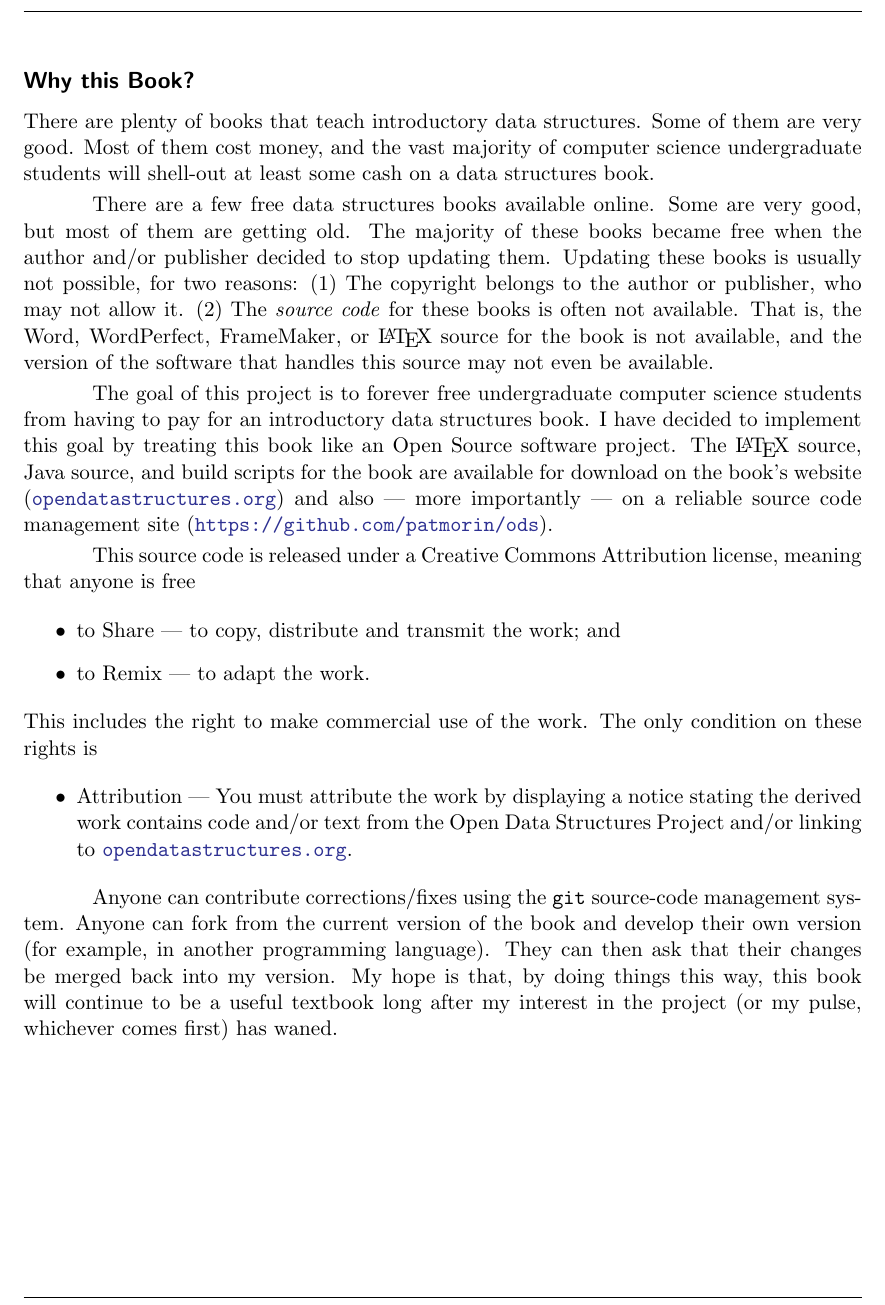
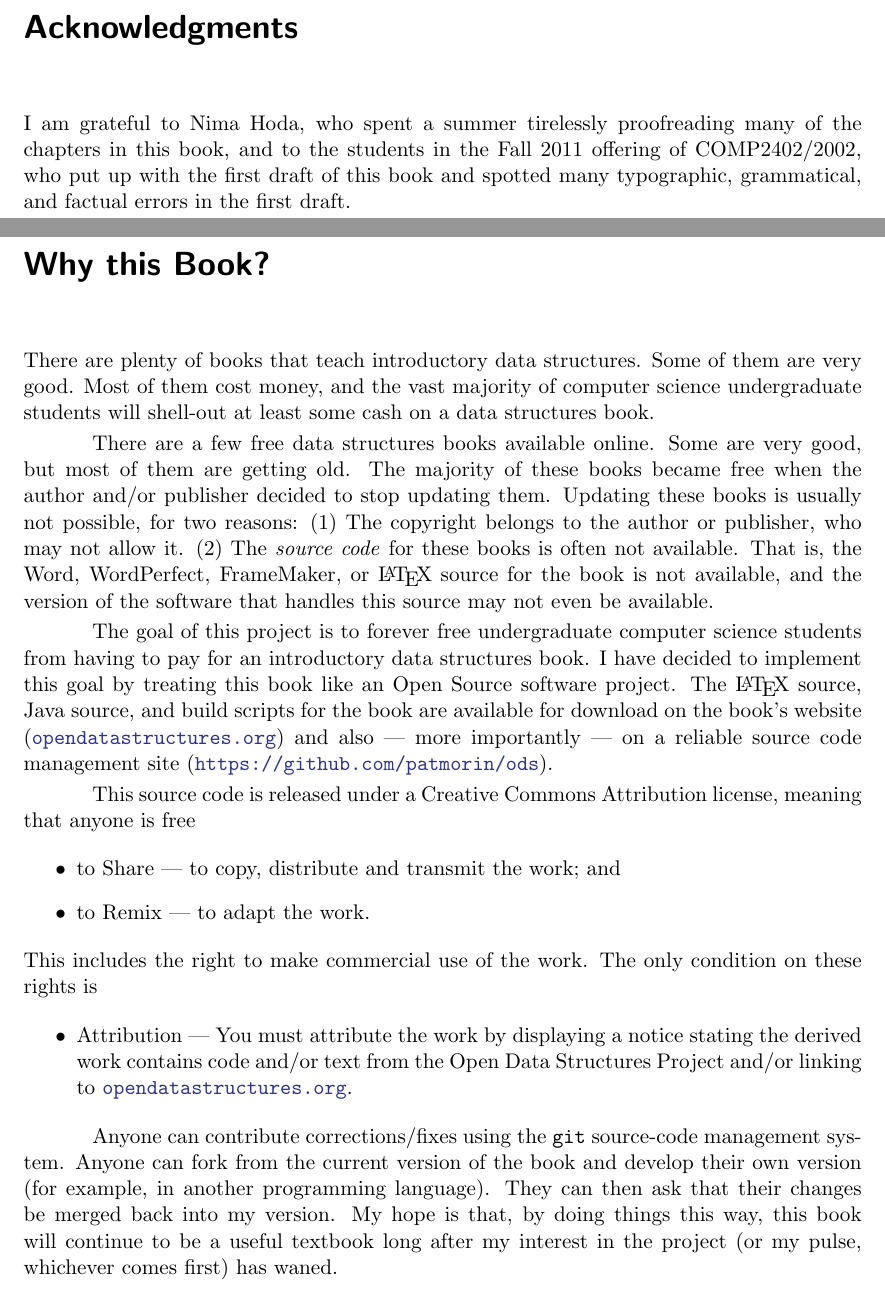
Before and after one commit to patmorin/ods, a LaTeX book (latex/ods.tex, which reads latex/ack.tex, latex/why.tex): part of page 3 of 17 before the commit and two parts of pages 3 and 5 of 19 after it, the two joined at a grey line, cut at the place of the change. Compiled offline with pdfLaTeX.

Commit message:
Added acknowledgements and formatting fix

```diff
--- /dev/null
+++ b/latex/ack.tex
@@ -0,0 +1,7 @@
+\chapter*{Acknowledgments}
+
+I am grateful to Nima Hoda, who spent a summer tirelessly proofreading
+many of the chapters in this book, and to the students in the Fall 2011
+offering of COMP2402/2002, who put up with the first draft of this book
+and spotted many typographic, grammatical, and factual errors in the
+first draft.
--- a/latex/ods.tex
+++ b/latex/ods.tex
@@ -79,6 +79,7 @@
 \ \thispagestyle{empty}\newpage
 
 \setcounter{page}{1}
+\include{ack}
 \include{why}
 
 \tableofcontents
--- a/latex/why.tex
+++ b/latex/why.tex
@@ -1,4 +1,4 @@
-\section*{Why this Book?}
+\chapter*{Why this Book?}
 
 There are plenty of books that teach introductory data structures.
 Some of them are very good.  Most of them cost money, and the vast
```
